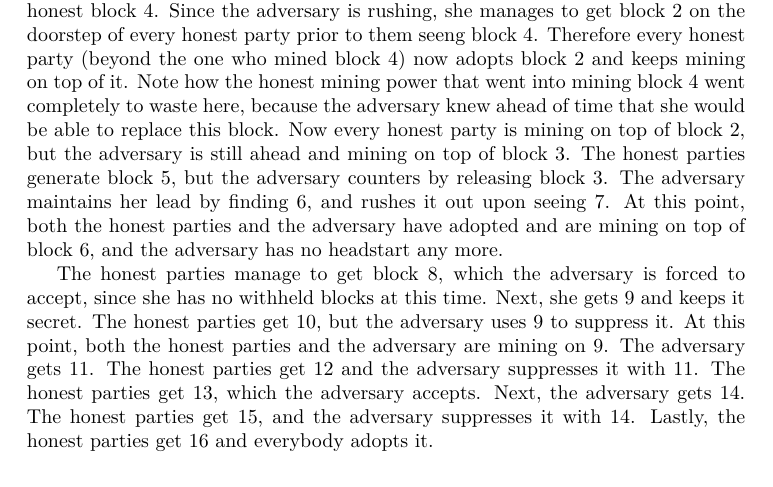
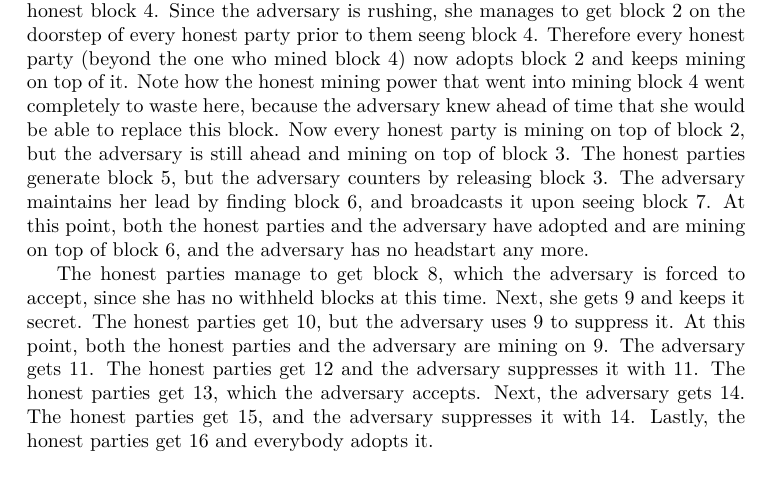
Before and after one commit to dionyziz/blockchain-book, a LaTeX thesis (blockchain-foundations.tex, which reads chapter-8.tex): part of page 94 of 160, cut so that both start at the same text. Compiled offline with XeLaTeX.

Commit message:
Small wording

```diff
--- a/chapter-8.tex
+++ b/chapter-8.tex
@@ -148,8 +148,8 @@ Note how the honest mining power that went into mining block $4$ went completely
 here, because the adversary knew ahead of time that she would be able to replace this block.
 Now every honest party is mining on top of block $2$, but the adversary is still ahead and
 mining on top of block $3$. The honest parties generate block $5$, but the adversary counters
-by releasing block $3$. The adversary maintains her lead by finding $6$, and rushes it out upon
-seeing $7$. At this point, both the honest parties and the adversary have adopted and are mining
+by releasing block $3$. The adversary maintains her lead by finding block $6$, and broadcasts it upon
+seeing block $7$. At this point, both the honest parties and the adversary have adopted and are mining
 on top of block $6$, and the adversary has no headstart any more.
 
 The honest parties manage to get block $8$, which the adversary is forced to accept, since she
```
